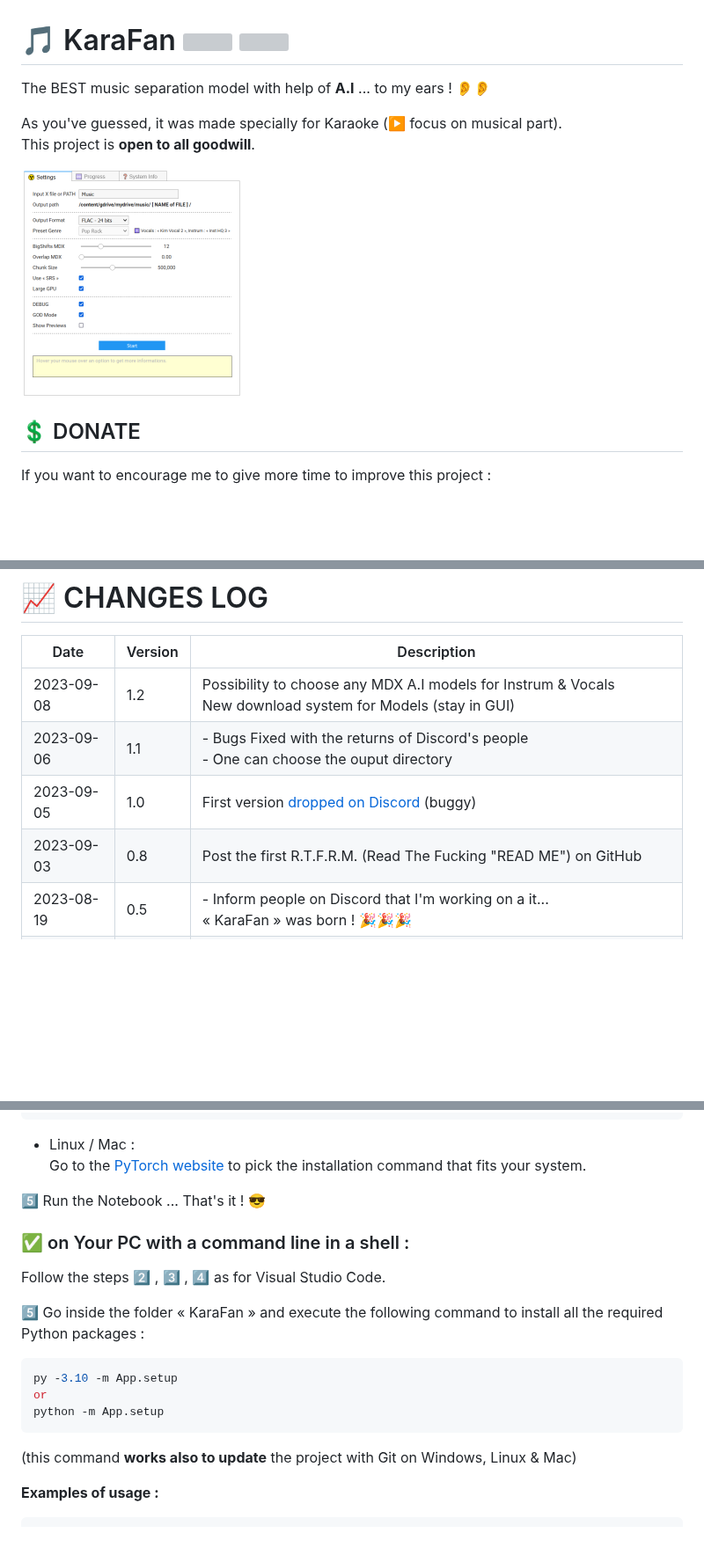
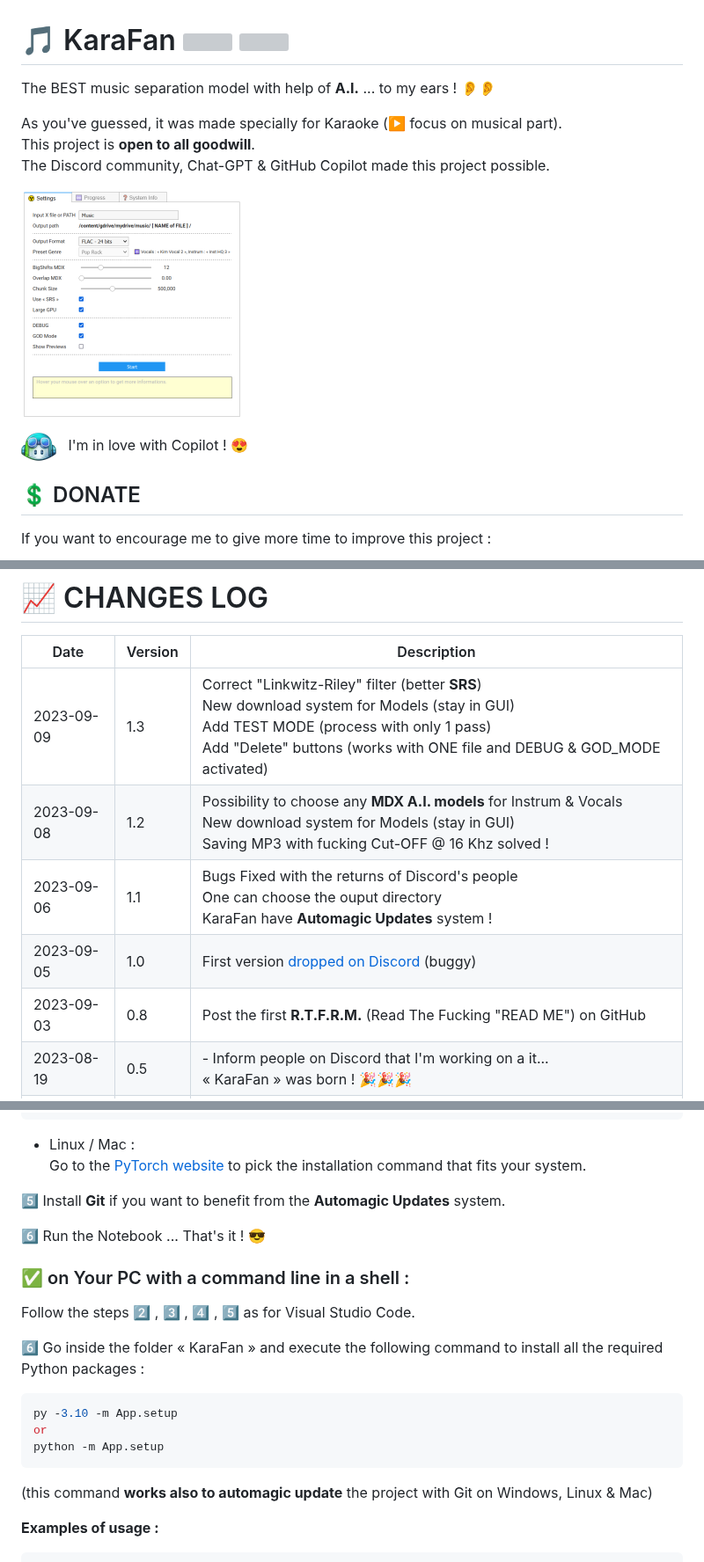
Before and after one commit to Captain-FLAM/KaraFan, a Markdown page: README.md, 3 parts joined by grey strips. Shown at 88% size. GitHub-like rendering; pictures changed too: images/GitHub-Copilot.png (added); blank space fills up the shorter version; grey boxes are pictures that could not be loaded.

````diff
--- a/README.md
+++ b/README.md
@@ -1,11 +1,14 @@
 # 🎵 KaraFan  [![](https://img.shields.io/github/stars/Captain-FLAM/KaraFan?color=ff0080&style=for-the-badge)](https://github.com/Captain-FLAM/KaraFan/stargazers) [![](https://img.shields.io/github/license/Captain-FLAM/KaraFan?style=for-the-badge)](https://github.com/Captain-FLAM/KaraFan/blob/master/LICENSE)
 
-The BEST music separation model with help of **A.I** ... to my ears ! 👂👂
+The BEST music separation model with help of **A.I.** ... to my ears ! 👂👂
 
 As you've guessed, it was made specially for Karaoke (▶️ focus on musical part).
 This project is **open to all goodwill**.
+The Discord community, Chat-GPT & GitHub Copilot made this project possible.
 
 [![KaraFan](images/KaraFan_mini.png)](images/KaraFan.png)
+
+![](images/GitHub-Copilot.png) &nbsp;&nbsp;I'm in love with Copilot ! 😍
 
 ## 💲 DONATE
 
@@ -98,10 +101,11 @@ I also added a few tricks to improve the quality of the results.
 
 | Date | Version | Description |
 | ---- | ------- | ----------- |
-| 2023-09-08 | 1.2 | Possibility to choose any MDX A.I models for Instrum & Vocals<br>New download system for Models (stay in GUI) |
-| 2023-09-06 | 1.1 | - Bugs Fixed with the returns of Discord's people<br />- One can choose the ouput directory |
+| 2023-09-09 | 1.3 | Correct "Linkwitz-Riley" filter (better **SRS**)<br>New download system for Models (stay in GUI)<br>Add TEST MODE (process with only 1 pass)<br>Add "Delete" buttons (works with ONE file and DEBUG & GOD_MODE activated) |
+| 2023-09-08 | 1.2 | Possibility to choose any **MDX A.I. models** for Instrum & Vocals<br>New download system for Models (stay in GUI)<br>Saving MP3 with fucking Cut-OFF @ 16 Khz solved ! |
+| 2023-09-06 | 1.1 | Bugs Fixed with the returns of Discord's people<br>One can choose the ouput directory<br>KaraFan have **Automagic Updates** system ! |
 | 2023-09-05 | 1.0 | First version[ dropped on Discord](https://discord.com/channels/708579735583588363/887455924845944873/1148718029857890324) (buggy) |
-| 2023-09-03 | 0.8 | Post the first R.T.F.R.M. (Read The Fucking "READ ME") on GitHub |
+| 2023-09-03 | 0.8 | Post the first **R.T.F.R.M.** (Read The Fucking "READ ME") on GitHub |
 | 2023-08-19 | 0.5 | - Inform people on Discord that I'm working on a it...<br />« KaraFan » was born ! 🎉🎉🎉 |
 | 2023-08-03 | 0.1 | I started to dig infos on Discord to find the best models & process to use<br />(follow this link if you wanna [read all the story](https://discord.com/channels/708579735583588363/887455924845944873/1136629816246935654) since the beginning ...) |
 | 2023-07-12 | 0.0 | I found & tried the wonderful Facebook Demucs models, and the idea started to grow in my mind ... |
@@ -188,13 +195,15 @@ Install.bat
 - Linux / Mac :
   Go to the [PyTorch website](https://pytorch.org/get-started/locally/) to pick the installation command that fits your system.
 
-5️⃣ Run the Notebook ... That's it ! 😎
+5️⃣ Install **Git** if you want to benefit from the **Automagic Updates** system.
+
+6️⃣ Run the Notebook ... That's it ! 😎
 
 ### ✅ on Your PC with a command line in a shell :
 
-Follow the steps 2️⃣ , 3️⃣ , 4️⃣ as for Visual Studio Code.
+Follow the steps 2️⃣ , 3️⃣ , 4️⃣ , 5️⃣ as for Visual Studio Code.
 
-5️⃣ Go inside the folder « KaraFan » and execute the following command to install all the required Python packages :
+6️⃣ Go inside the folder « KaraFan » and execute the following command to install all the required Python packages :
 
 ```bash
 py -3.10 -m App.setup
@@ -202,7 +211,7 @@ or
 python -m App.setup
 ```
 
-(this command **works also to update** the project with Git on Windows, Linux & Mac)
+(this command **works also to automagic update** the project with Git on Windows, Linux & Mac)
 
 **Examples of usage :**
 
````
Also changed, not shown: other parts of README.md (+12 -8 lines), 4 other files.
